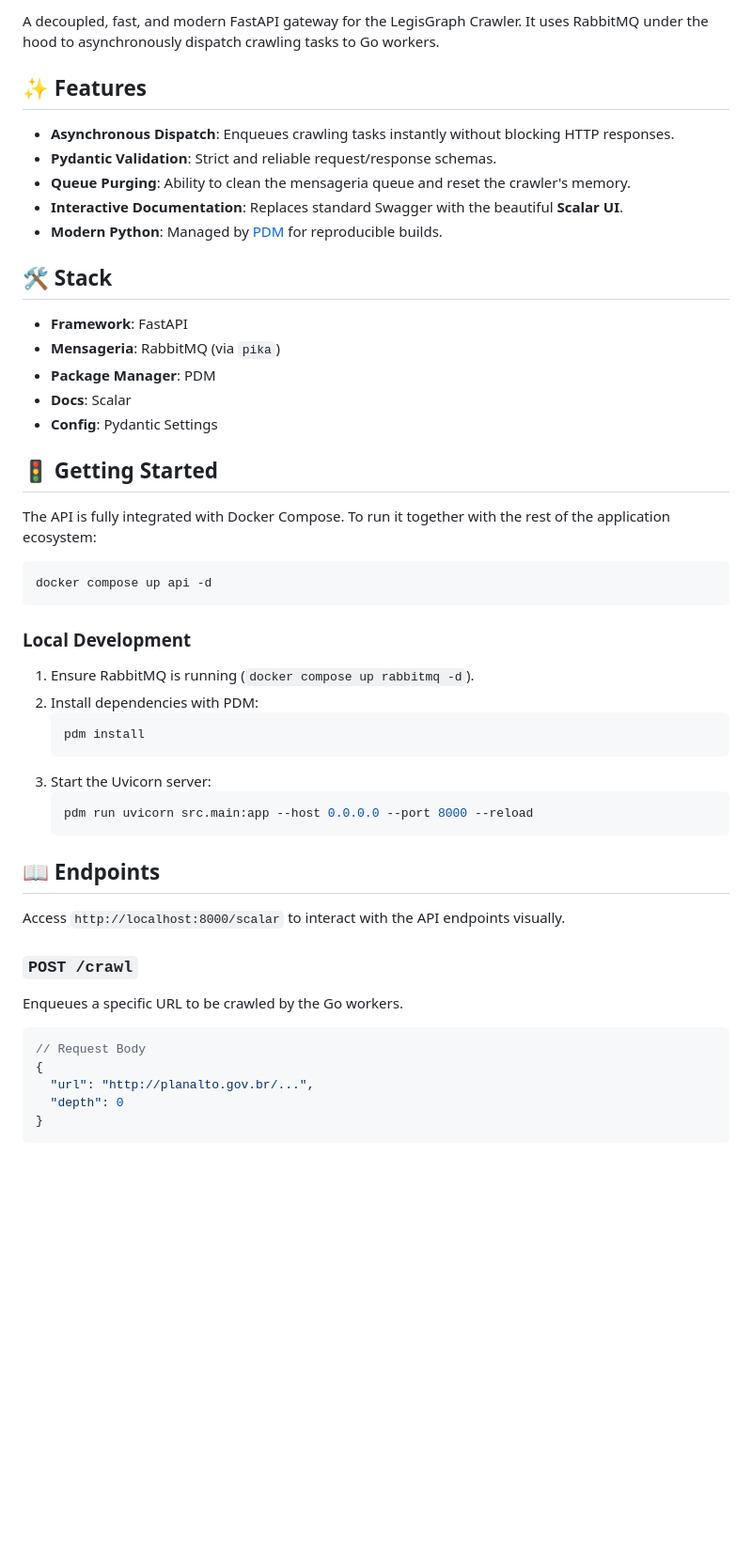
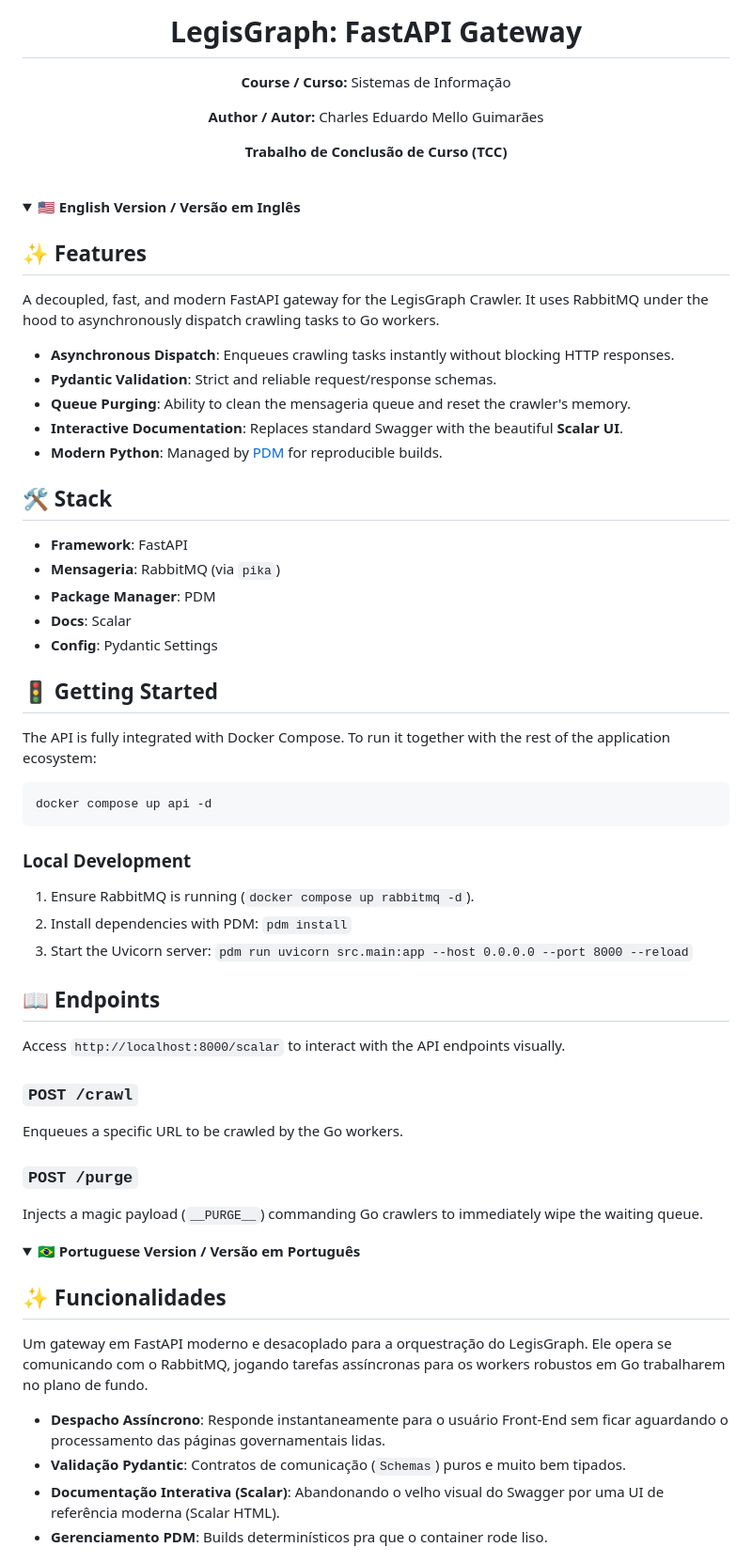
Before and after one commit to EduardoMG12/ThingIndex, a Markdown page: api/README.md, the part around one of its changes. Shown at 94% size. GitHub-like rendering; folded sections open; blank space fills up the shorter version.

Commit message:
docs: standardize READMEs to bilingual format with IFPR logo refactor(api): extract docs and lifespan log from main

````diff
--- a/api/README.md
+++ b/api/README.md
@@ -2,8 +4,18 @@
 
-A decoupled, fast, and modern FastAPI gateway for the LegisGraph Crawler. It uses RabbitMQ under the hood to asynchronously dispatch crawling tasks to Go workers.
+<div align="center">
+  <h1>LegisGraph: FastAPI Gateway</h1>
+  <p><b>Course / Curso:</b> Sistemas de Informação</p>
+  <p><b>Author / Autor:</b> Charles Eduardo Mello Guimarães</p>
+  <p><b>Trabalho de Conclusão de Curso (TCC)</b></p>
+</div>
+
+<br />
+
+<details>
+<summary>🇺🇸 <b>English Version / Versão em Inglês</b></summary>
 
 ## ✨ Features
-
+A decoupled, fast, and modern FastAPI gateway for the LegisGraph Crawler. It uses RabbitMQ under the hood to asynchronously dispatch crawling tasks to Go workers.
 - **Asynchronous Dispatch**: Enqueues crawling tasks instantly without blocking HTTP responses.
 - **Pydantic Validation**: Strict and reliable request/response schemas.
 - **Queue Purging**: Ability to clean the mensageria queue and reset the crawler's memory.
@@ -11,7 +23,6 @@ A decoupled, fast, and modern FastAPI gateway for the LegisGraph Crawler. It use
 - **Modern Python**: Managed by [PDM](https://pdm-project.org/) for reproducible builds.
 
 ## 🛠️ Stack
-
 - **Framework**: FastAPI
 - **Mensageria**: RabbitMQ (via `pika`)
 - **Package Manager**: PDM
@@ -19,7 +30,6 @@ A decoupled, fast, and modern FastAPI gateway for the LegisGraph Crawler. It use
 - **Config**: Pydantic Settings
 
 ## 🚦 Getting Started
-
 The API is fully integrated with Docker Compose. To run it together with the rest of the application ecosystem:
 
 ```bash
@@ -27,26 +37,27 @@ docker compose up api -d
 ```
 
 ### Local Development
-
 1. Ensure RabbitMQ is running (`docker compose up rabbitmq -d`).
-2. Install dependencies with PDM:
-   ```bash
-   pdm install
-   ```
-3. Start the Uvicorn server:
-   ```bash
-   pdm run uvicorn src.main:app --host 0.0.0.0 --port 8000 --reload
-   ```
+2. Install dependencies with PDM: `pdm install`
+3. Start the Uvicorn server: `pdm run uvicorn src.main:app --host 0.0.0.0 --port 8000 --reload`
 
 ## 📖 Endpoints
-
 Access `http://localhost:8000/scalar` to interact with the API endpoints visually.
 
 ### `POST /crawl`
 Enqueues a specific URL to be crawled by the Go workers.
-```json
-// Request Body
-{
-  "url": "http://planalto.gov.br/...",
-  "depth": 0
-}
+
+### `POST /purge`
+Injects a magic payload (`__PURGE__`) commanding Go crawlers to immediately wipe the waiting queue.
+</details>
+
+<details>
+<summary>🇧🇷 <b>Portuguese Version / Versão em Português</b></summary>
+
+## ✨ Funcionalidades
+Um gateway em FastAPI moderno e desacoplado para a orquestração do LegisGraph. Ele opera se comunicando com o RabbitMQ, jogando tarefas assíncronas para os workers robustos em Go trabalharem no plano de fundo.
+- **Despacho Assíncrono**: Responde instantaneamente para o usuário Front-End sem ficar aguardando o processamento das páginas governamentais lidas.
+- **Validação Pydantic**: Contratos de comunicação (`Schemas`) puros e muito bem tipados.
+- **Documentação Interativa (Scalar)**: Abandonando o velho visual do Swagger por uma UI de referência moderna (Scalar HTML).
+- **Gerenciamento PDM**: Builds determinísticos pra que o container rode liso.
+
````
Also changed, not shown: other parts of api/README.md (+19 -3 lines), README.md (+58 -50 lines), crawler/README.md (+44 -73 lines), assets/palmas-horizontal-1.png (added), 3 other files.
